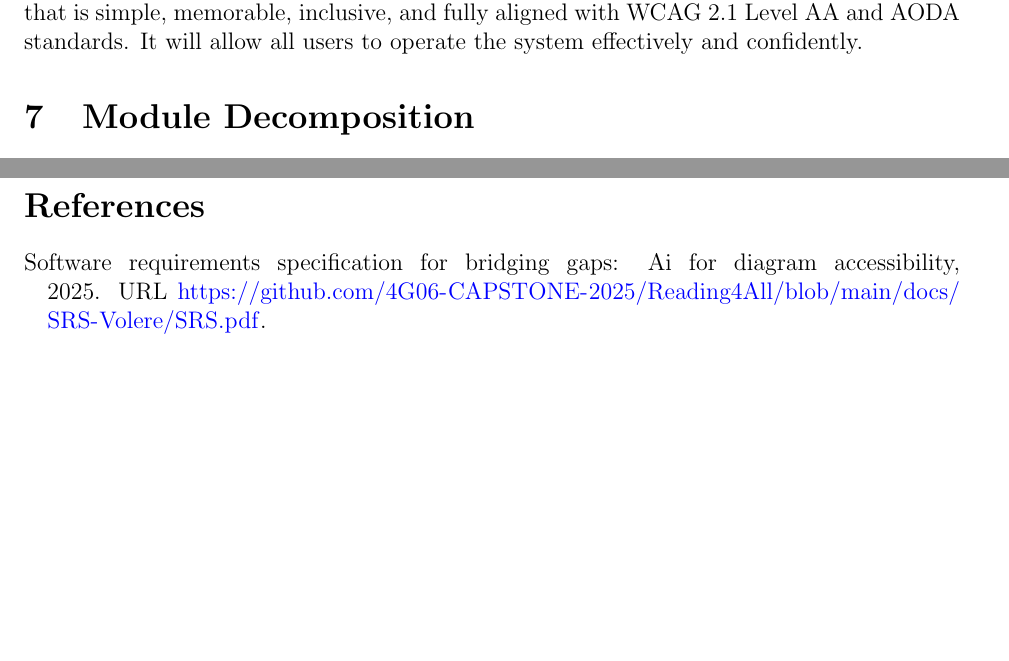
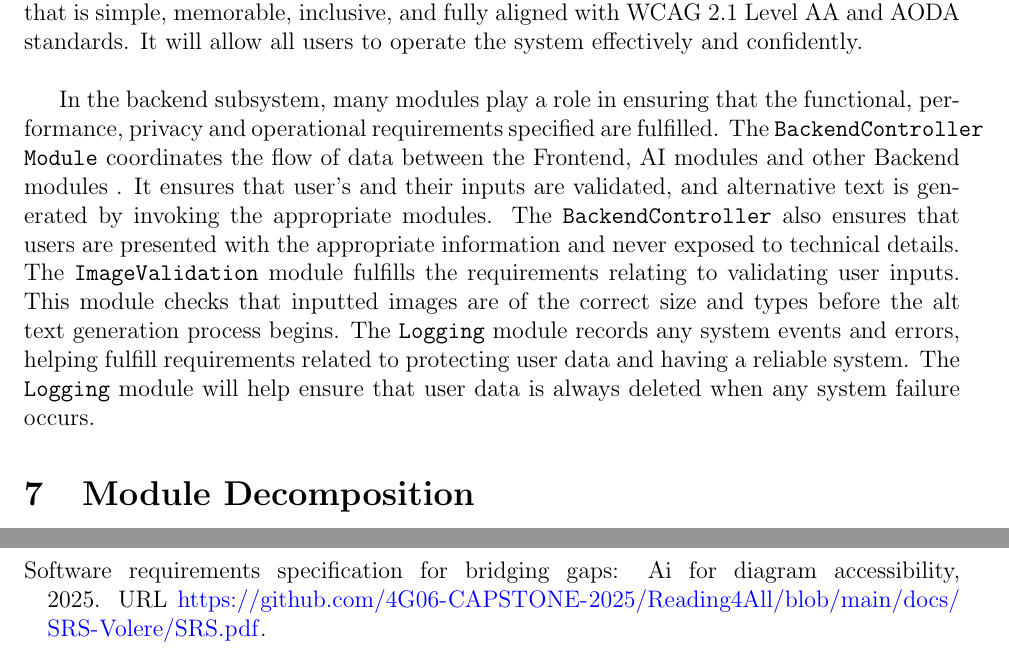
Before and after one commit to 4G06-CAPSTONE-2025/Reading4All, a LaTeX document (docs/Design/SoftArchitecture/MG.tex): two parts of pages 10 and 23 of 23 before the commit and two parts of pages 10 and 24 of 24 after it, joined at a grey line, cut so that both start at the same text, the shorter picture padded with empty space. Compiled offline with pdfLaTeX.

Commit message:
Adding some of the backend blurb to sec 6

```diff
--- a/docs/Design/SoftArchitecture/MG.tex
+++ b/docs/Design/SoftArchitecture/MG.tex
@@ -312,8 +312,14 @@ only essential information and will remain intuitive to navigate. The \texttt{Us
 ensure usability by providing immediate textual feedback and ensure to support efficient task
 completion with minimal steps. Lastly, within the frontend modules, the \texttt{UserInterfaceAccessibility} module will ensure compatibility with screen readers and keyboard navigation by
 managing ARIA landmarks, live-region announcements, and predictable focus order. Together, these modules will deliver an interface that is simple, memorable,
-inclusive, and fully aligned with WCAG 2.1 Level AA and AODA standards. It will allow all users to operate the system effectively and confidently.
+inclusive, and fully aligned with WCAG 2.1 Level AA and AODA standards. It will allow all users to operate the system effectively and confidently.\\
 
+In the backend subsystem, many modules play a role in ensuring that the functional,
+performance, privacy and operational requirements specified are fulfilled.
+The \texttt{BackendController Module} coordinates the flow of data between the Frontend, AI modules and other Backend modules . It ensures that user's and their inputs are validated, and alternative text is generated by invoking the appropriate modules.
+The \texttt{BackendController} also ensures that users are presented with the appropriate information and never exposed to technical details.
+The \texttt{ImageValidation} module fulfills the requirements relating to validating user inputs. This module checks that inputted images are of the correct size and types before the alt text generation process begins.
+The \texttt{Logging} module records any system events and errors, helping fulfill requirements related to protecting user data and having a reliable system. The \texttt{Logging} module will help ensure that user data is always deleted when any system failure occurs.
 
 \section{Module Decomposition} \label{SecMD}
 
```
